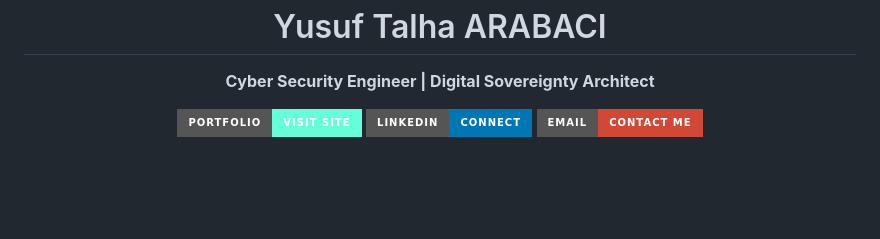
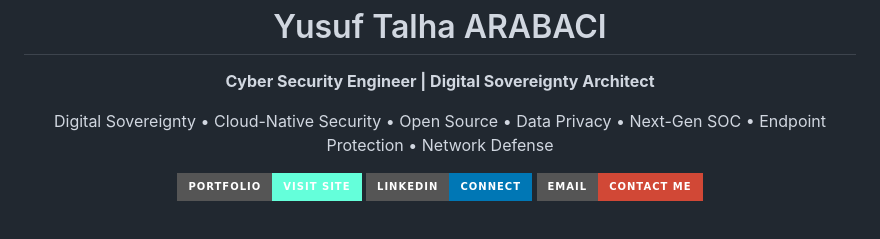
Before and after one commit to yusufarbc/yusufarbc, a Markdown page: README.md, the part around the change. GitHub-like rendering; badges without logos; blank space fills up the shorter version.

```diff
--- a/README.md
+++ b/README.md
@@ -4,6 +4,8 @@
   # Yusuf Talha ARABACI
 
   **Cyber Security Engineer | Digital Sovereignty Architect**
+
+  Digital Sovereignty • Cloud-Native Security • Open Source • Data Privacy • Next-Gen SOC • Endpoint Protection • Network Defense
 
   [![Portfolio](https://img.shields.io/badge/Portfolio-Visit%20Site-64ffda?style=for-the-badge&logo=google-chrome&logoColor=0a192f)](https://yusufarbc.github.io/yusufarbc/)
   [![LinkedIn](https://img.shields.io/badge/LinkedIn-Connect-0077B5?style=for-the-badge&logo=linkedin&logoColor=white)](https://www.linkedin.com/in/yusufarbc/)
```
